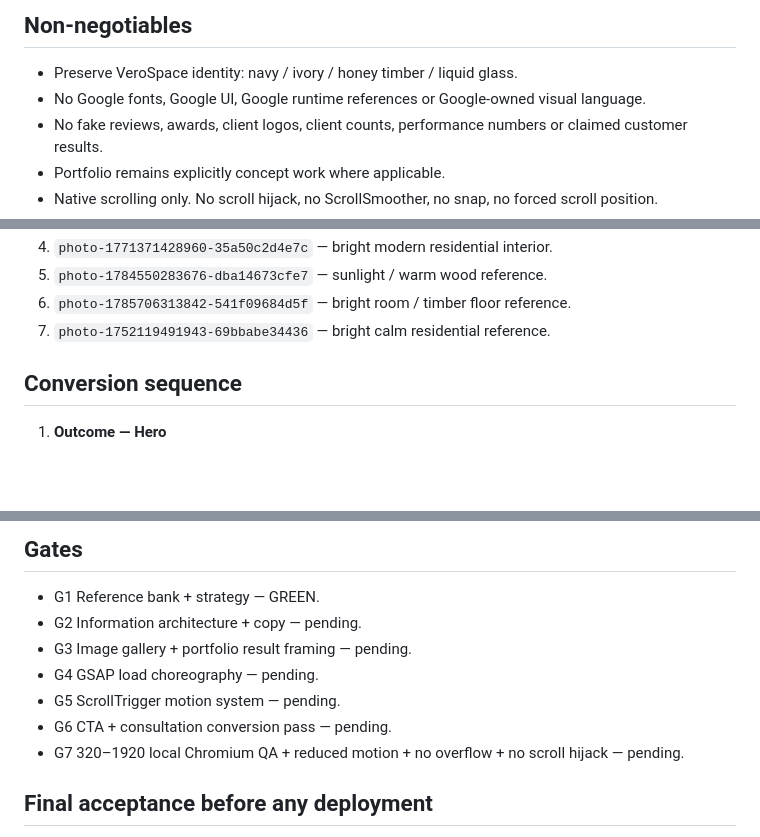
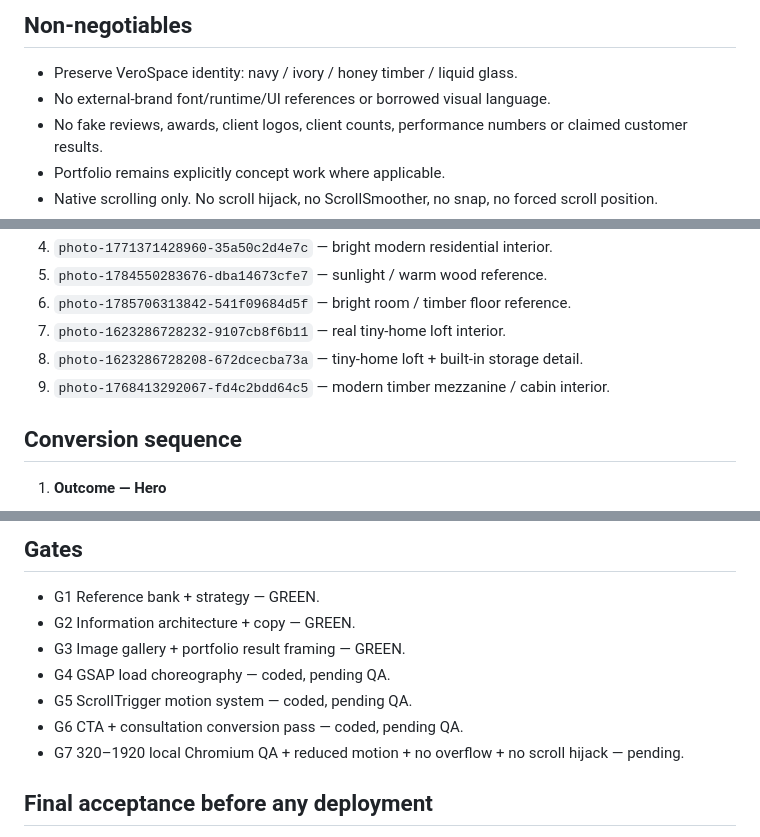
Before and after one commit to Rahmowin-1st/VeroSpace-, a Markdown page: CONVERSION_MOTION_MASTER_PLAN.md, 3 parts joined by grey strips. Drawn GitHub-style; blank space fills up the shorter version.

Commit message:
docs: harden zero external-brand requirement

```diff
--- a/CONVERSION_MOTION_MASTER_PLAN.md
+++ b/CONVERSION_MOTION_MASTER_PLAN.md
@@ -5,7 +5,7 @@ Branch: `verospace-conversion-motion-v1`
 
 ## Non-negotiables
 - Preserve VeroSpace identity: navy / ivory / honey timber / liquid glass.
-- No Google fonts, Google UI, Google runtime references or Google-owned visual language.
+- No external-brand font/runtime/UI references or borrowed visual language.
 - No fake reviews, awards, client logos, client counts, performance numbers or claimed customer results.
 - Portfolio remains explicitly concept work where applicable.
 - Native scrolling only. No scroll hijack, no ScrollSmoother, no snap, no forced scroll position.
@@ -31,7 +31,9 @@ Fresh supporting image references selected from Unsplash pages marked free under
 4. `photo-1771371428960-35a50c2d4e7c` — bright modern residential interior.
 5. `photo-1784550283676-dba14673cfe7` — sunlight / warm wood reference.
 6. `photo-1785706313842-541f09684d5f` — bright room / timber floor reference.
-7. `photo-1752119491943-69bbabe34436` — bright calm residential reference.
+7. `photo-1623286728232-9107cb8f6b11` — real tiny-home loft interior.
+8. `photo-1623286728208-672dcecba73a` — tiny-home loft + built-in storage detail.
+9. `photo-1768413292067-fd4c2bdd64c5` — modern timber mezzanine / cabin interior.
 
 ## Conversion sequence
 1. **Outcome — Hero**
@@ -90,11 +92,11 @@ Fresh supporting image references selected from Unsplash pages marked free under
 
 ## Gates
 - G1 Reference bank + strategy — GREEN.
-- G2 Information architecture + copy — pending.
-- G3 Image gallery + portfolio result framing — pending.
-- G4 GSAP load choreography — pending.
-- G5 ScrollTrigger motion system — pending.
-- G6 CTA + consultation conversion pass — pending.
+- G2 Information architecture + copy — GREEN.
+- G3 Image gallery + portfolio result framing — GREEN.
+- G4 GSAP load choreography — coded, pending QA.
+- G5 ScrollTrigger motion system — coded, pending QA.
+- G6 CTA + consultation conversion pass — coded, pending QA.
 - G7 320–1920 local Chromium QA + reduced motion + no overflow + no scroll hijack — pending.
 
 ## Final acceptance before any deployment
```
